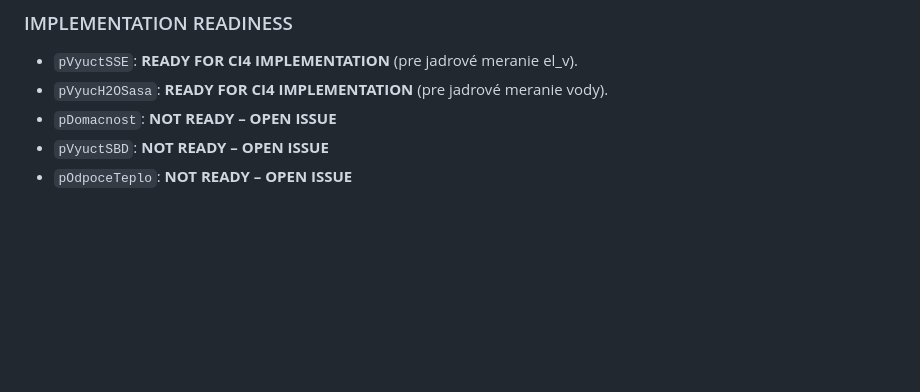
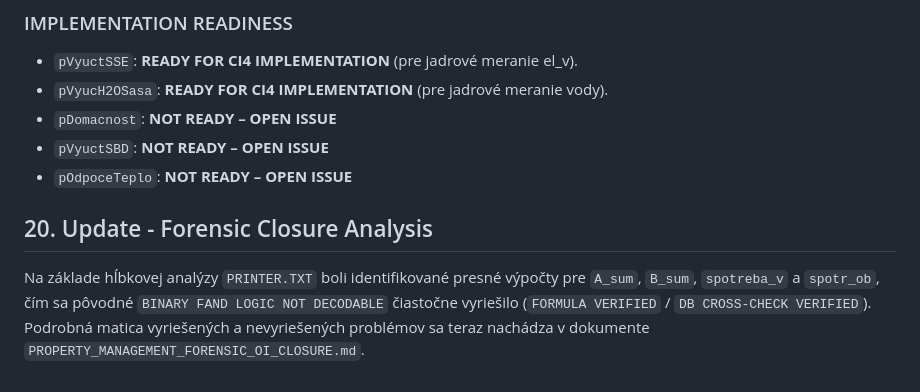
Before and after one commit to delf61/JU, a Markdown page: PROPERTY_MANAGEMENT_FORENSIC_EXTRACTION.md, the part around the change. GitHub-like rendering; blank space fills up the shorter version.

```diff
--- a/PROPERTY_MANAGEMENT_FORENSIC_EXTRACTION.md
+++ b/PROPERTY_MANAGEMENT_FORENSIC_EXTRACTION.md
@@ -209,3 +209,7 @@ Konkrétne kroky pre vyriešenie každej OPEN ISSUE z bodu 3:
 - `pDomacnost`: **NOT READY – OPEN ISSUE**
 - `pVyuctSBD`: **NOT READY – OPEN ISSUE**
 - `pOdpoceTeplo`: **NOT READY – OPEN ISSUE**
+
+
+## 20. Update - Forensic Closure Analysis
+Na základe hĺbkovej analýzy `PRINTER.TXT` boli identifikované presné výpočty pre `A_sum`, `B_sum`, `spotreba_v` a `spotr_ob`, čím sa pôvodné `BINARY FAND LOGIC NOT DECODABLE` čiastočne vyriešilo (`FORMULA VERIFIED` / `DB CROSS-CHECK VERIFIED`). Podrobná matica vyriešených a nevyriešených problémov sa teraz nachádza v dokumente `PROPERTY_MANAGEMENT_FORENSIC_OI_CLOSURE.md`.
```
Also changed, not shown: PROPERTY_MANAGEMENT_FORENSIC_OI_CLOSURE.md (added, +89 -0 lines).
